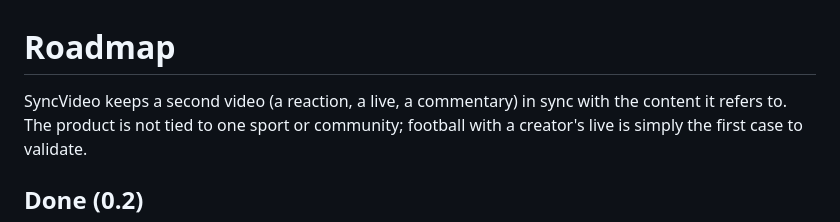
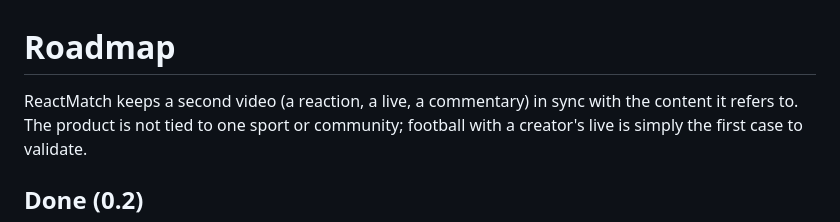
Before and after one commit to joaoestella/ReactMatch, a Markdown page: ROADMAP.md, the part around the change. Rendered like a GitHub page.

```diff
--- a/ROADMAP.md
+++ b/ROADMAP.md
@@ -1,6 +1,6 @@
 # Roadmap
 
-SyncVideo keeps a second video (a reaction, a live, a commentary) in sync with
+ReactMatch keeps a second video (a reaction, a live, a commentary) in sync with
 the content it refers to. The product is not tied to one sport or community;
 football with a creator's live is simply the first case to validate.
 
```
Also changed, not shown: README.md (+8 -8 lines), docs/images/panel-en.png, docs/images/panel-pt.png, 16 other files.
